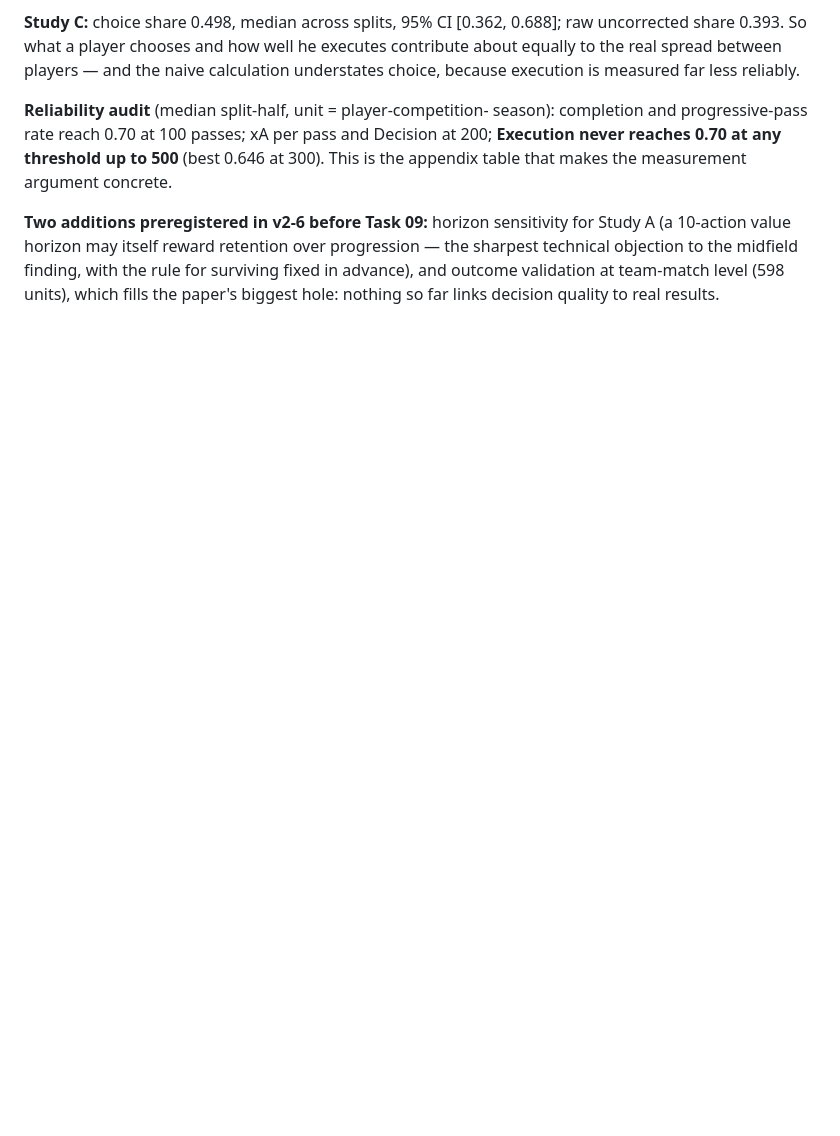
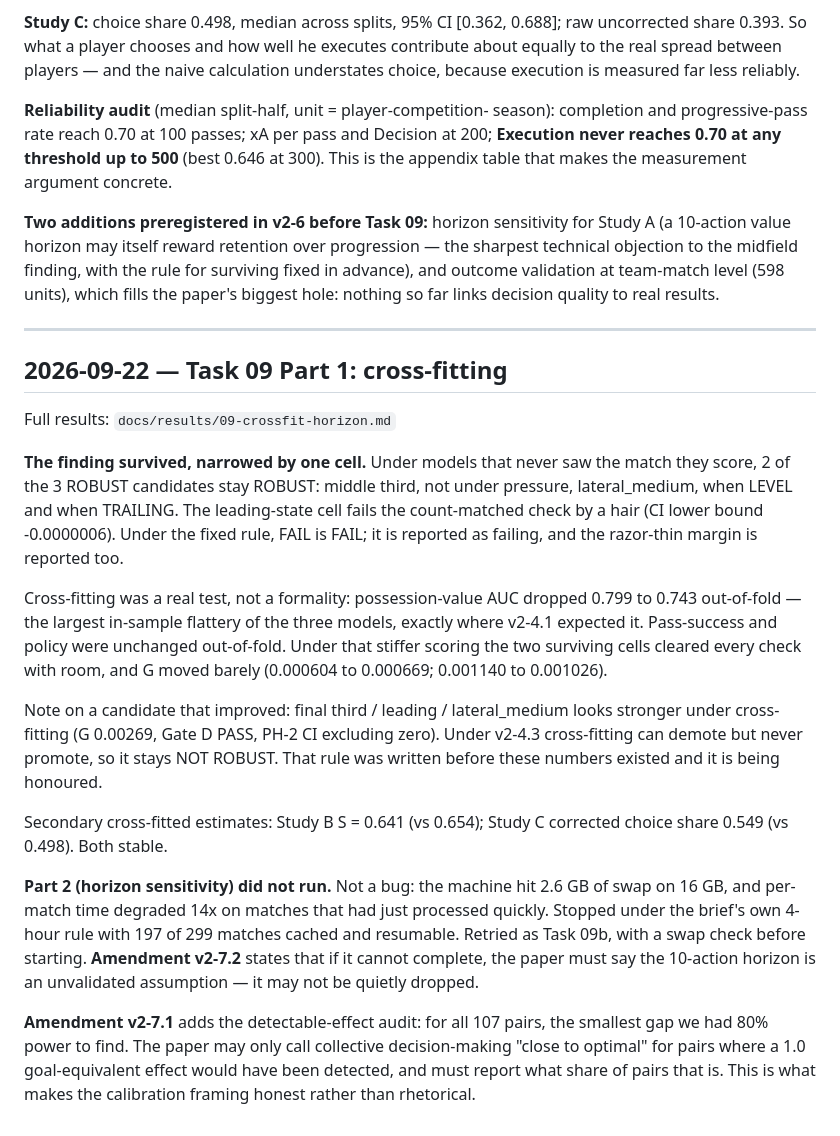
Before and after one commit to UtkarshRai247/Regista2, a Markdown page: docs/JOURNAL.md, the part around the change. Drawn GitHub-style; blank space fills up the shorter version.

Commit message:
Update JOURNAL.md (research lead edit)

```diff
--- a/docs/JOURNAL.md
+++ b/docs/JOURNAL.md
@@ -624,3 +624,47 @@ midfield finding, with the rule for surviving fixed in advance), and
 outcome validation at team-match level (598 units), which fills the
 paper's biggest hole: nothing so far links decision quality to real
 results.
+
+---
+
+## 2026-09-22 — Task 09 Part 1: cross-fitting
+
+Full results: `docs/results/09-crossfit-horizon.md`
+
+**The finding survived, narrowed by one cell.** Under models that never
+saw the match they score, 2 of the 3 ROBUST candidates stay ROBUST:
+middle third, not under pressure, lateral_medium, when LEVEL and when
+TRAILING. The leading-state cell fails the count-matched check by a
+hair (CI lower bound -0.0000006). Under the fixed rule, FAIL is FAIL;
+it is reported as failing, and the razor-thin margin is reported too.
+
+Cross-fitting was a real test, not a formality: possession-value AUC
+dropped 0.799 to 0.743 out-of-fold — the largest in-sample flattery of
+the three models, exactly where v2-4.1 expected it. Pass-success and
+policy were unchanged out-of-fold. Under that stiffer scoring the two
+surviving cells cleared every check with room, and G moved barely
+(0.000604 to 0.000669; 0.001140 to 0.001026).
+
+Note on a candidate that improved: final third / leading / lateral_medium
+looks stronger under cross-fitting (G 0.00269, Gate D PASS, PH-2 CI
+excluding zero). Under v2-4.3 cross-fitting can demote but never
+promote, so it stays NOT ROBUST. That rule was written before these
+numbers existed and it is being honoured.
+
+Secondary cross-fitted estimates: Study B S = 0.641 (vs 0.654);
+Study C corrected choice share 0.549 (vs 0.498). Both stable.
+
+**Part 2 (horizon sensitivity) did not run.** Not a bug: the machine hit
+2.6 GB of swap on 16 GB, and per-match time degraded 14x on matches that
+had just processed quickly. Stopped under the brief's own 4-hour rule
+with 197 of 299 matches cached and resumable. Retried as Task 09b, with
+a swap check before starting. **Amendment v2-7.2** states that if it
+cannot complete, the paper must say the 10-action horizon is an
+unvalidated assumption — it may not be quietly dropped.
+
+**Amendment v2-7.1** adds the detectable-effect audit: for all 107
+pairs, the smallest gap we had 80% power to find. The paper may only
+call collective decision-making "close to optimal" for pairs where a
+1.0 goal-equivalent effect would have been detected, and must report
+what share of pairs that is. This is what makes the calibration framing
+honest rather than rhetorical.
```
